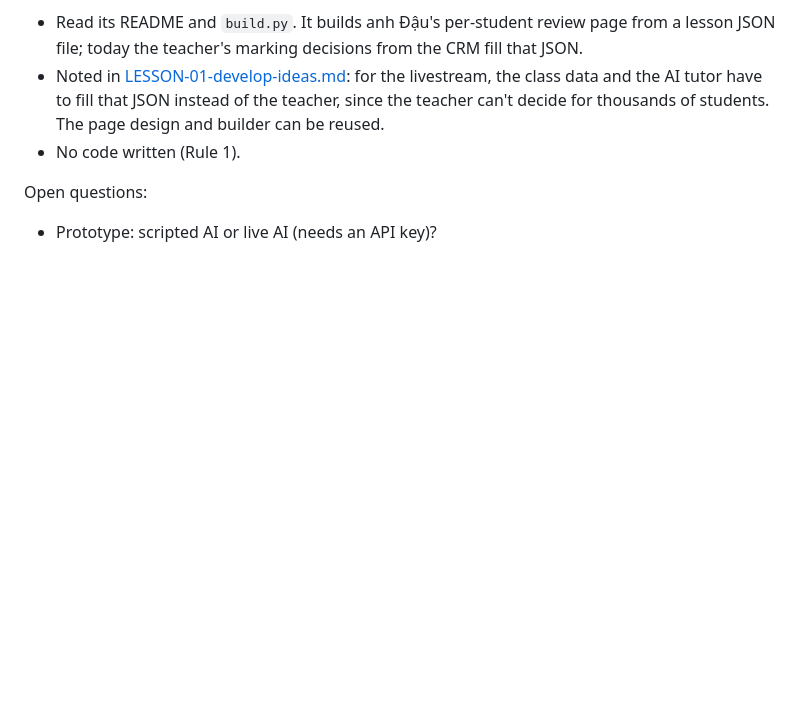
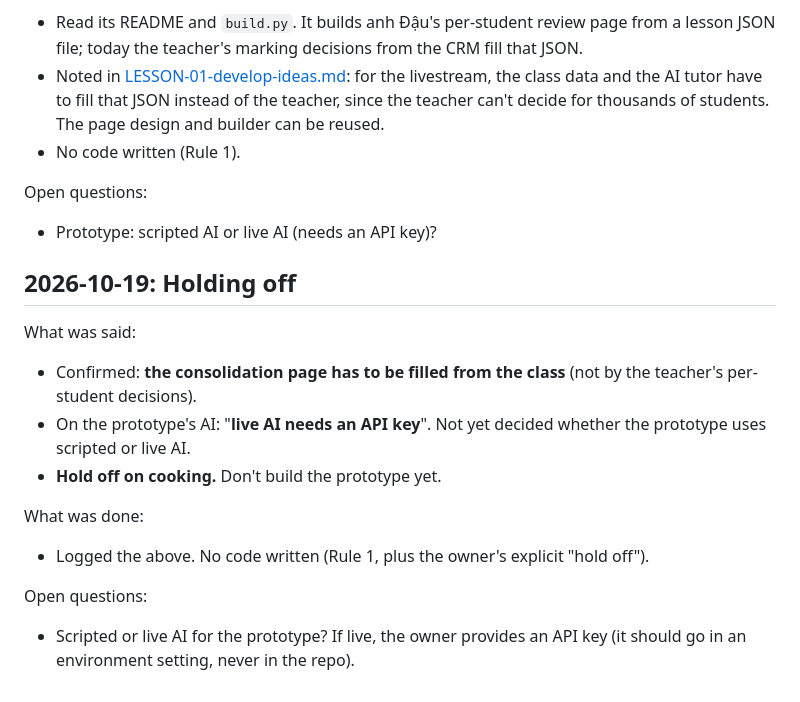
Before and after one commit to heyitsmk-1/random, a Markdown page: Livestream/NOTES.md, the part around the change. Rendered like a GitHub page; blank space fills up the shorter version.

Commit message:
Livestream: log confirmation and hold on prototype
Co-Authored-By: Claude Opus 5.5 <noreply@anthropic.com>
Claude-Session: https://claude.ai/code/session_0184gQDvGJzBAdUgwdpS55zr

```diff
--- a/Livestream/NOTES.md
+++ b/Livestream/NOTES.md
@@ -181,3 +181,16 @@ What was done:
 
 Open questions:
 - Prototype: scripted AI or live AI (needs an API key)?
+
+## 2026-10-19: Holding off
+
+What was said:
+- Confirmed: **the consolidation page has to be filled from the class** (not by the teacher's per-student decisions).
+- On the prototype's AI: "**live AI needs an API key**". Not yet decided whether the prototype uses scripted or live AI.
+- **Hold off on cooking.** Don't build the prototype yet.
+
+What was done:
+- Logged the above. No code written (Rule 1, plus the owner's explicit "hold off").
+
+Open questions:
+- Scripted or live AI for the prototype? If live, the owner provides an API key (it should go in an environment setting, never in the repo).
```
